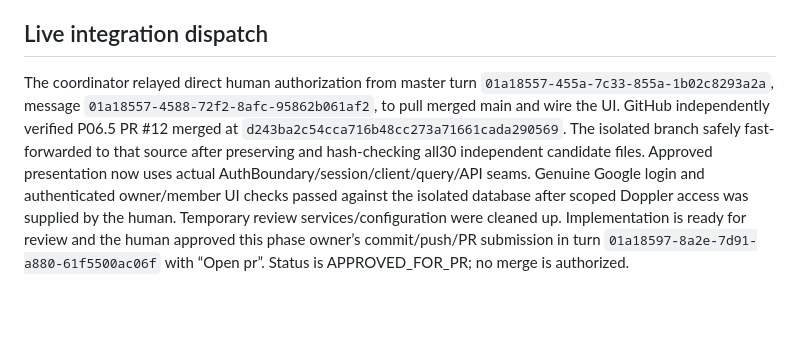
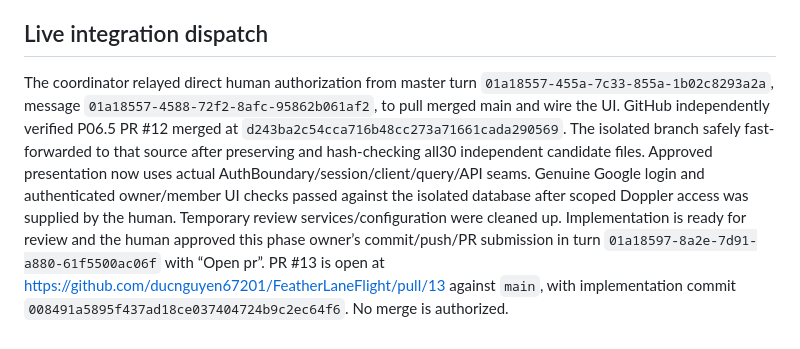
Before and after one commit to ducnguyen67201/FeatherLaneFlight, a Markdown page: docs/phases/P07.5.md, the part around the change. Rendered like a GitHub page; blank space fills up the shorter version.

Commit message:
Record Phase 7.5 pull request handoff

```diff
--- a/docs/phases/P07.5.md
+++ b/docs/phases/P07.5.md
@@ -32,4 +32,4 @@ Backend scope includes explicit owner bootstrap/backfill, owner-only creation, c
 
 ## Live integration dispatch
 
-The coordinator relayed direct human authorization from master turn `01a18557-455a-7c33-855a-1b02c8293a2a`, message `01a18557-4588-72f2-8afc-95862b061af2`, to pull merged main and wire the UI. GitHub independently verified P06.5 PR #12 merged at `d243ba2c54cca716b48cc273a71661cada290569`. The isolated branch safely fast-forwarded to that source after preserving and hash-checking all30 independent candidate files. Approved presentation now uses actual AuthBoundary/session/client/query/API seams. Genuine Google login and authenticated owner/member UI checks passed against the isolated database after scoped Doppler access was supplied by the human. Temporary review services/configuration were cleaned up. Implementation is ready for review and the human approved this phase owner’s commit/push/PR submission in turn `01a18597-8a2e-7d91-a880-61f5500ac06f` with “Open pr”. Status is APPROVED_FOR_PR; no merge is authorized.
+The coordinator relayed direct human authorization from master turn `01a18557-455a-7c33-855a-1b02c8293a2a`, message `01a18557-4588-72f2-8afc-95862b061af2`, to pull merged main and wire the UI. GitHub independently verified P06.5 PR #12 merged at `d243ba2c54cca716b48cc273a71661cada290569`. The isolated branch safely fast-forwarded to that source after preserving and hash-checking all30 independent candidate files. Approved presentation now uses actual AuthBoundary/session/client/query/API seams. Genuine Google login and authenticated owner/member UI checks passed against the isolated database after scoped Doppler access was supplied by the human. Temporary review services/configuration were cleaned up. Implementation is ready for review and the human approved this phase owner’s commit/push/PR submission in turn `01a18597-8a2e-7d91-a880-61f5500ac06f` with “Open pr”. PR #13 is open at https://github.com/ducnguyen67201/FeatherLaneFlight/pull/13 against `main`, with implementation commit `008491a5895f437ad18ce037404724b9c2ec64f6`. No merge is authorized.
```
Also changed, not shown: 1 other file.
